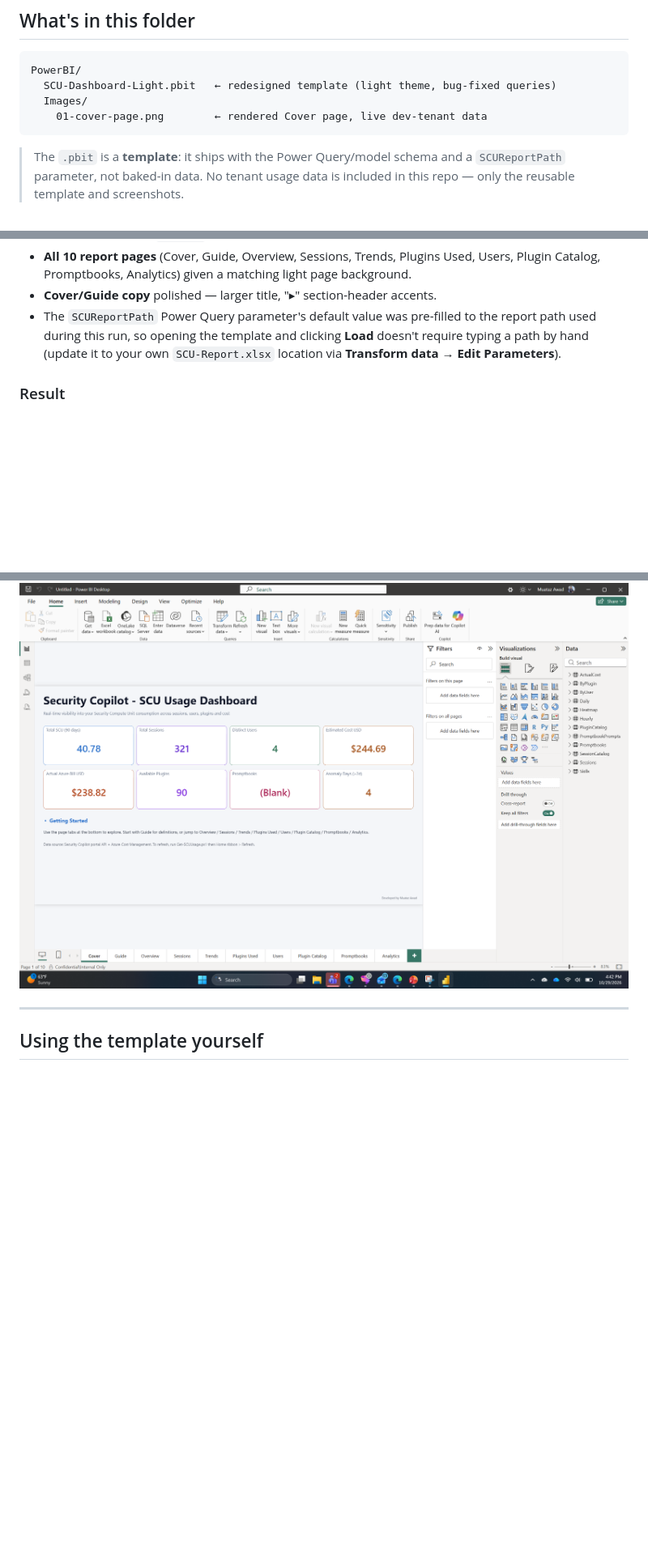
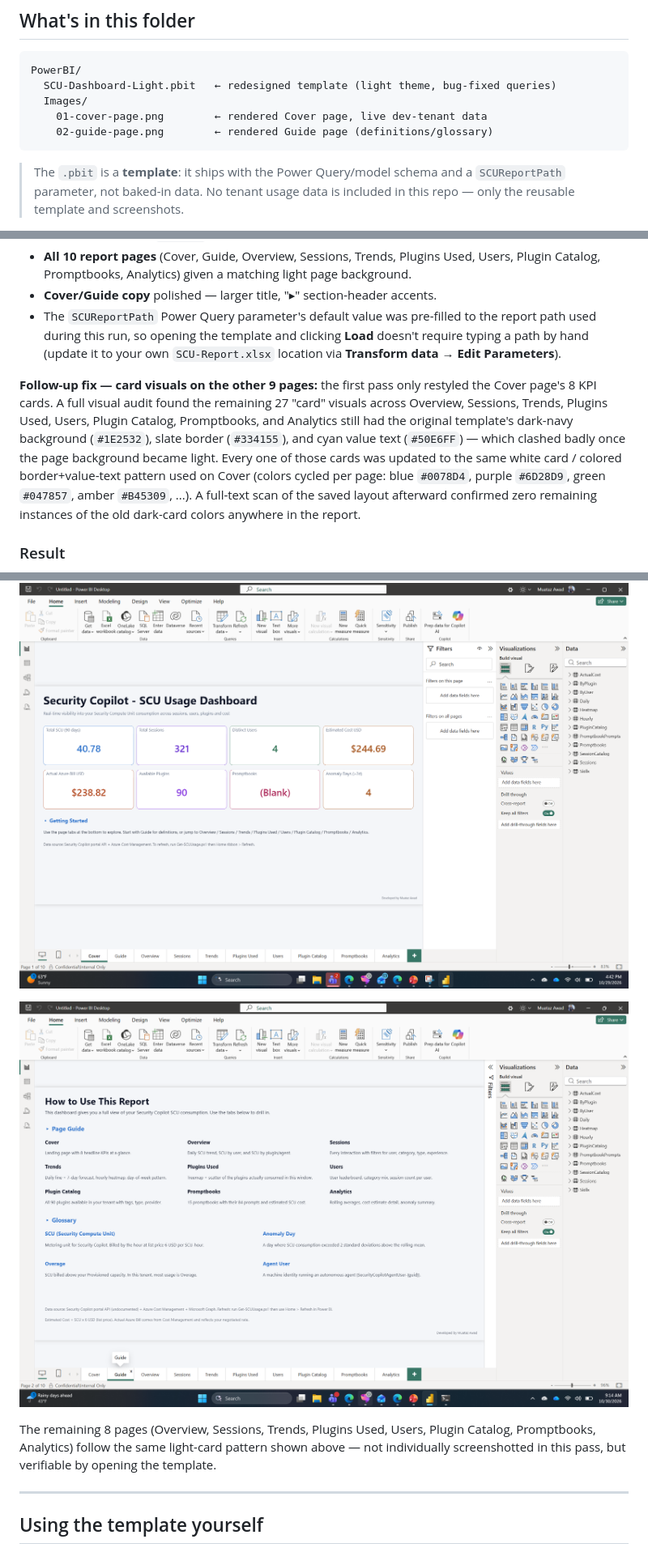
Before and after one commit to Muatazawad2/SCU-Module-Manual-Deployment, a Markdown page: POWERBI-DASHBOARD.md, 3 parts joined by grey strips. Shown at 81% size. Rendered like a GitHub page; pictures changed too: PowerBI/Images/02-guide-page.png (added); blank space fills up the shorter version.

Commit message:
Fix dark KPI cards across all 9 non-Cover pages; add Guide page screenshot

````diff
--- a/POWERBI-DASHBOARD.md
+++ b/POWERBI-DASHBOARD.md
@@ -14,6 +14,7 @@ PowerBI/
   SCU-Dashboard-Light.pbit   ← redesigned template (light theme, bug-fixed queries)
   Images/
     01-cover-page.png        ← rendered Cover page, live dev-tenant data
+    02-guide-page.png        ← rendered Guide page (definitions/glossary)
 ```
 
 > The `.pbit` is a **template**: it ships with the Power Query/model schema
@@ -119,9 +120,28 @@ with round-trip byte-identical checks before saving):
   **Load** doesn't require typing a path by hand (update it to your own
   `SCU-Report.xlsx` location via **Transform data → Edit Parameters**).
 
+**Follow-up fix — card visuals on the other 9 pages:** the first pass only
+restyled the Cover page's 8 KPI cards. A full visual audit found the
+remaining 27 "card" visuals across Overview, Sessions, Trends, Plugins Used,
+Users, Plugin Catalog, Promptbooks, and Analytics still had the original
+template's dark-navy background (`#1E2532`), slate border (`#334155`), and
+cyan value text (`#50E6FF`) — which clashed badly once the page background
+became light. Every one of those cards was updated to the same white
+card / colored border+value-text pattern used on Cover (colors cycled per
+page: blue `#0078D4`, purple `#6D28D9`, green `#047857`, amber `#B45309`,
+...). A full-text scan of the saved layout afterward confirmed zero
+remaining instances of the old dark-card colors anywhere in the report.
+
 ### Result
 
 ![Cover page — light mode, live dev-tenant data](PowerBI/Images/01-cover-page.png)
+
+![Guide page — definitions and glossary](PowerBI/Images/02-guide-page.png)
+
+The remaining 8 pages (Overview, Sessions, Trends, Plugins Used, Users,
+Plugin Catalog, Promptbooks, Analytics) follow the same light-card pattern
+shown above — not individually screenshotted in this pass, but verifiable by
+opening the template.
 
 ---
 
````
Also changed, not shown: 1 other file.
